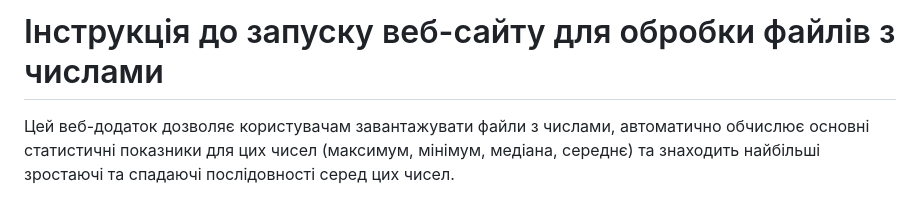
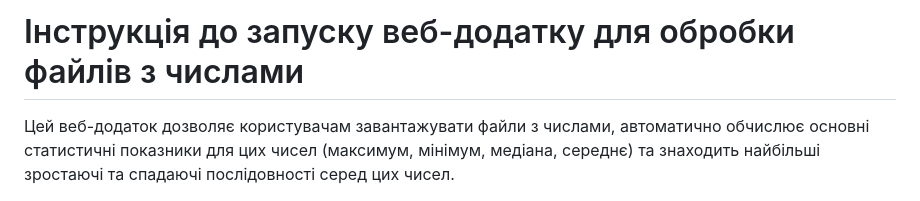
Before and after one commit to Friendly-Neighborhood/large_number_analysis, a Markdown page: README.md, the part around the change. Drawn GitHub-style.

```diff
--- a/README.md
+++ b/README.md
@@ -1,4 +1,4 @@
-# Інструкція до запуску веб-сайту для обробки файлів з числами
+# Інструкція до запуску веб-додатку для обробки файлів з числами
 Цей веб-додаток дозволяє користувачам завантажувати файли з числами, автоматично обчислює основні статистичні показники для цих чисел (максимум, мінімум, медіана, середнє) та знаходить найбільші зростаючі та спадаючі послідовності серед цих чисел.
 
 ## Передумови
```
